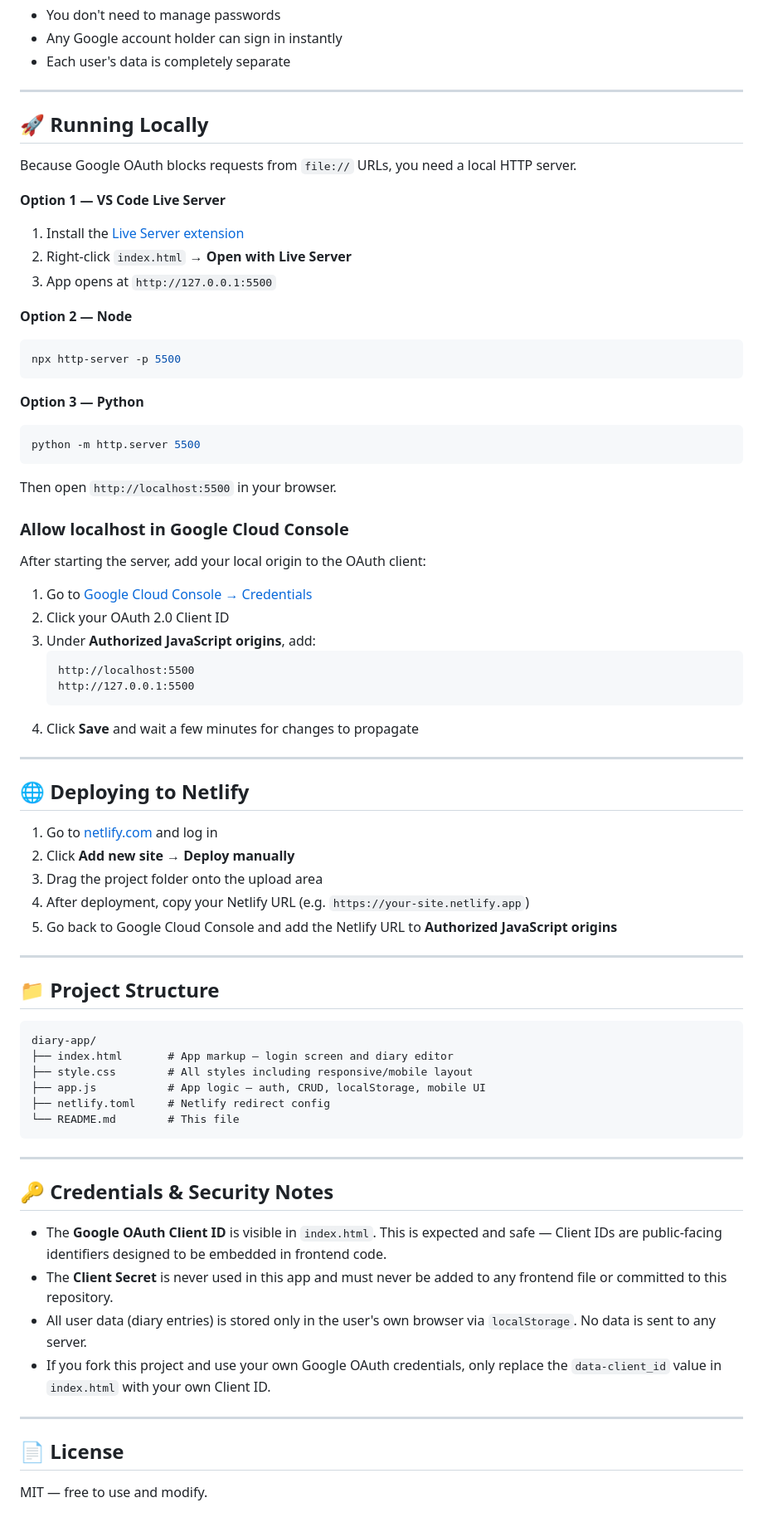
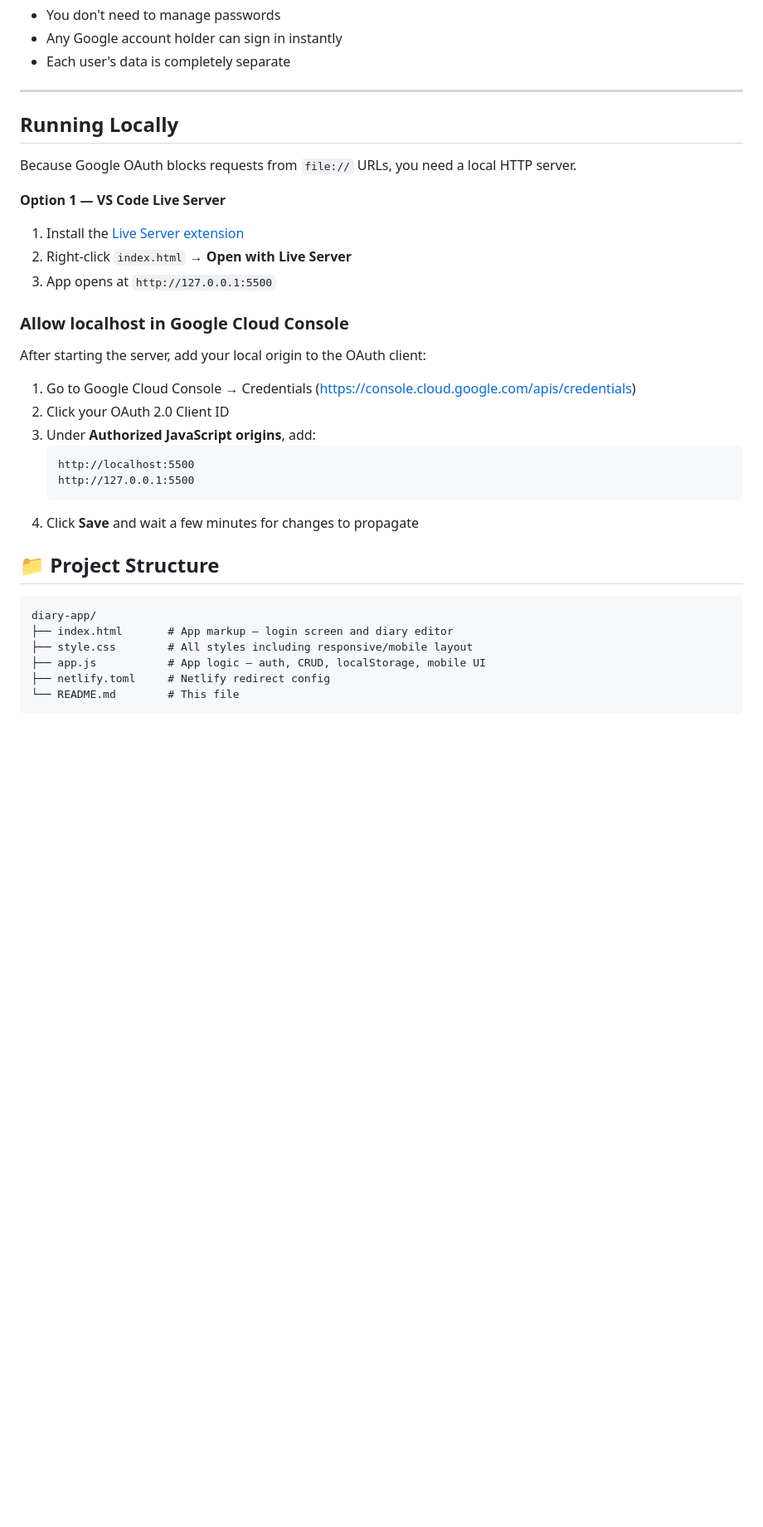
Before and after one commit to girma-gd/diary-app, a Markdown page: README.md, the part around one of its changes. Shown at 83% size. Drawn GitHub-style; blank space fills up the shorter version.

````diff
--- a/README.md
+++ b/README.md
@@ -46,7 +46,7 @@ This means:
 
 ---
 
-## 🚀 Running Locally
+##  Running Locally
 
 Because Google OAuth blocks requests from `file://` URLs, you need a local HTTP server.
 
@@ -55,23 +55,11 @@ Because Google OAuth blocks requests from `file://` URLs, you need a local HTTP
 2. Right-click `index.html` → **Open with Live Server**
 3. App opens at `http://127.0.0.1:5500`
 
-**Option 2 — Node**
-```bash
-npx http-server -p 5500
-```
-
-**Option 3 — Python**
-```bash
-python -m http.server 5500
-```
-
-Then open `http://localhost:5500` in your browser.
-
 ### Allow localhost in Google Cloud Console
 
 After starting the server, add your local origin to the OAuth client:
 
-1. Go to [Google Cloud Console → Credentials](https://console.cloud.google.com/apis/credentials)
+1. Go to Google Cloud Console → Credentials (https://console.cloud.google.com/apis/credentials)
 2. Click your OAuth 2.0 Client ID
 3. Under **Authorized JavaScript origins**, add:
    ```
@@ -79,18 +67,6 @@ After starting the server, add your local origin to the OAuth client:
    http://127.0.0.1:5500
    ```
 4. Click **Save** and wait a few minutes for changes to propagate
-
----
-
-## 🌐 Deploying to Netlify
-
-1. Go to [netlify.com](https://netlify.com) and log in
-2. Click **Add new site → Deploy manually**
-3. Drag the project folder onto the upload area
-4. After deployment, copy your Netlify URL (e.g. `https://your-site.netlify.app`)
-5. Go back to Google Cloud Console and add the Netlify URL to **Authorized JavaScript origins**
-
----
 
 ## 📁 Project Structure
 
@@ -102,18 +78,3 @@ diary-app/
 ├── netlify.toml     # Netlify redirect config
 └── README.md        # This file
 ```
-
----
-
-## 🔑 Credentials & Security Notes
-
-- The **Google OAuth Client ID** is visible in `index.html`. This is expected and safe — Client IDs are public-facing identifiers designed to be embedded in frontend code.
-- The **Client Secret** is never used in this app and must never be added to any frontend file or committed to this repository.
-- All user data (diary entries) is stored only in the user's own browser via `localStorage`. No data is sent to any server.
-- If you fork this project and use your own Google OAuth credentials, only replace the `data-client_id` value in `index.html` with your own Client ID.
-
----
-
-## 📄 License
-
-MIT — free to use and modify.
````
Also changed, not shown: other parts of README.md (+4 -4 lines).
